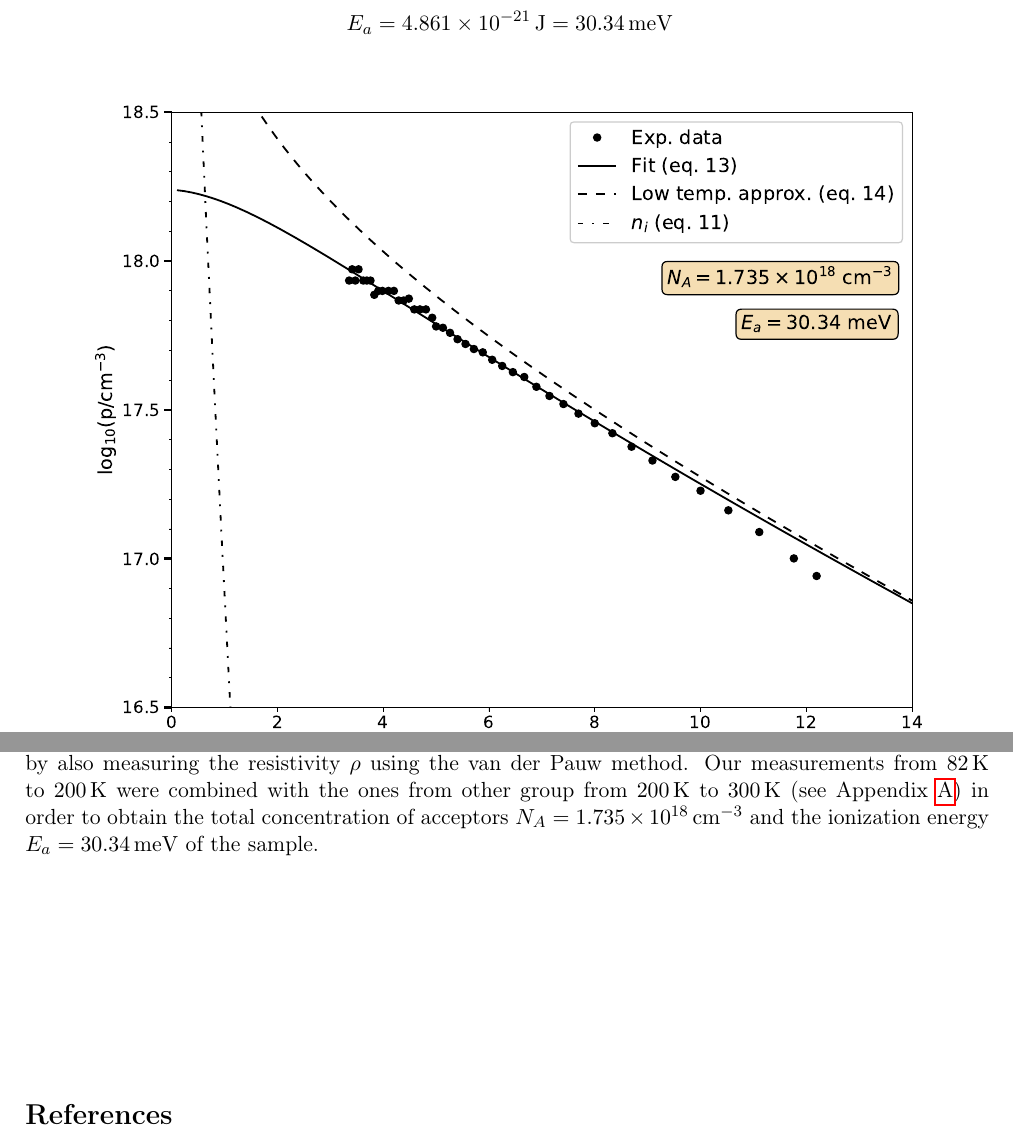
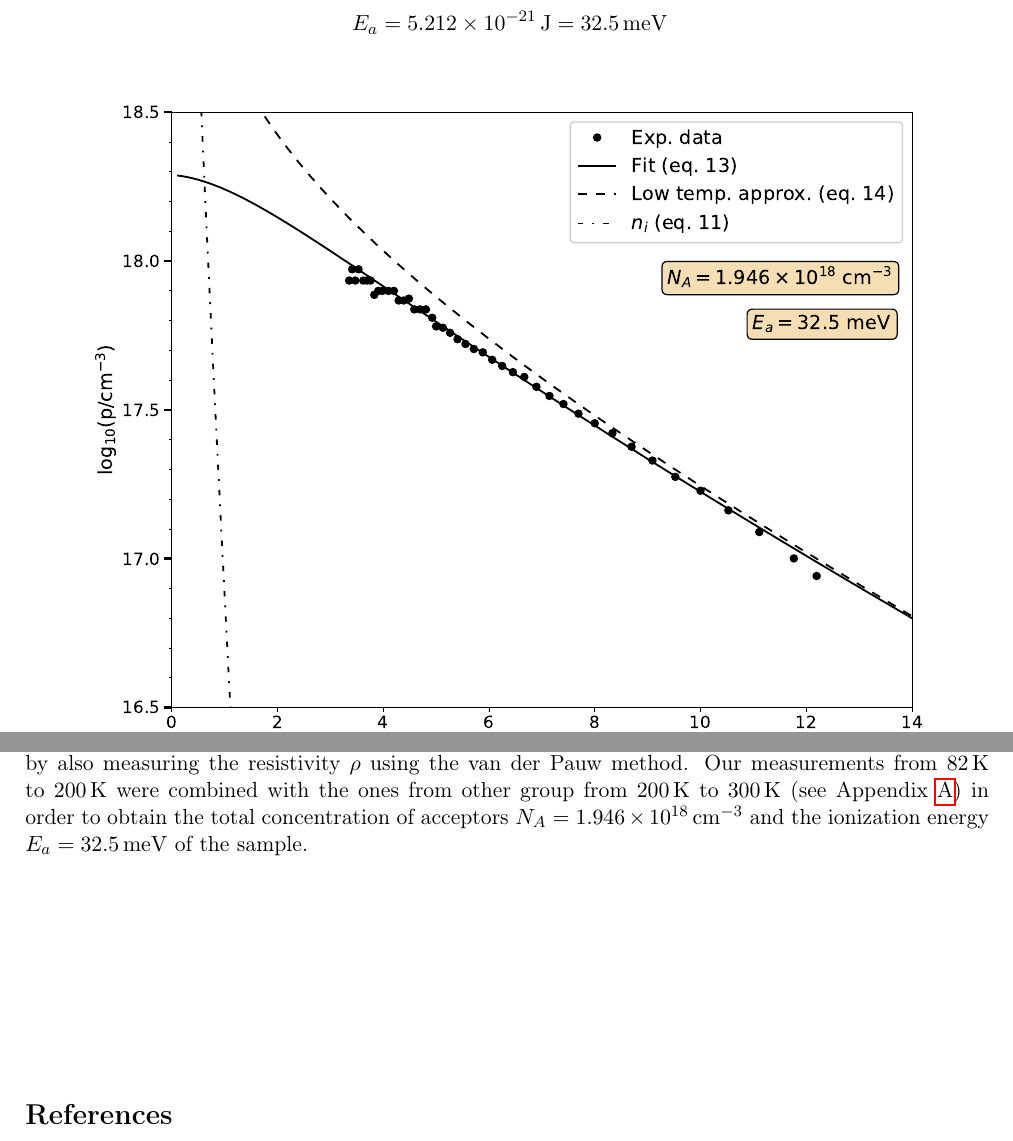
Before and after one commit to iyanmv/APL_ws18-19, a LaTeX document (Hall/report/report.tex): two parts of pages 13 and 14 of 16, joined at a grey line, cut so that both start at the same text. Compiled offline with pdfLaTeX.

Commit message:
[Hall Effect] Change a bit fit

```diff
--- a/Hall/report/report.tex
+++ b/Hall/report/report.tex
@@ -473,8 +473,8 @@ We were able to measure these four values from \SI{82}{\kelvin} to \SI{200}{\kel
 In Figure \ref{fig:carrier_density} we plot the the carrier density $p$ against the inverse of the temperature. A fit using equation~\eqref{eq:p_final} was used to determine the values of $N_A$ and $E_a$:
 
 \begin{align*}
-N_A&=\SI{1.735e18}{\centi\meter^{-3}}\\
-E_a&=\SI{4.861e-21}{\joule}=\SI{30.34}{\milli\eV}
+N_A&=\SI{1.946e18}{\centi\meter^{-3}}\\
+E_a&=\SI{5.212e-21}{\joule}=\SI{32.5}{\milli\eV}
 \end{align*}
 
 \begin{figure}[H]
@@ -495,7 +495,7 @@ In Figure \ref{fig:hall_mobility} we plot the mobility against the temperature.
 
 \section{Conclusions}
 
-Dependency of both carrier density $p$ and mobility $\mu$ with temperature has been observed for a Silicon semiconductor doped with Boron (p-type). Hall effect was used to obtain $p$, and $\mu$ was computed by also measuring the resistivity $\rho$ using the van der Pauw method. Our measurements from \SIrange{82}{200}{\kelvin} were combined with the ones from other group from \SIrange{200}{300}{\kelvin} (see Appendix~\ref{app:dataset}) in order to obtain the total concentration of acceptors $N_A=\SI{1.735e18}{\centi\meter^{-3}}$ and the ionization energy $E_a=\SI{30.34}{\milli\eV}$ of the sample.
+Dependency of both carrier density $p$ and mobility $\mu$ with temperature has been observed for a Silicon semiconductor doped with Boron (p-type). Hall effect was used to obtain $p$, and $\mu$ was computed by also measuring the resistivity $\rho$ using the van der Pauw method. Our measurements from \SIrange{82}{200}{\kelvin} were combined with the ones from other group from \SIrange{200}{300}{\kelvin} (see Appendix~\ref{app:dataset}) in order to obtain the total concentration of acceptors $N_A=\SI{1.946e18}{\centi\meter^{-3}}$ and the ionization energy $E_a=\SI{32.5}{\milli\eV}$ of the sample.
 
 
 \nocite{*}
```
Also changed, not shown: Hall/Figs/carrier_density.eps, Hall/Figs/carrier_density.png, Hall/Figs/comparison_datasets.eps, 1 other file.
